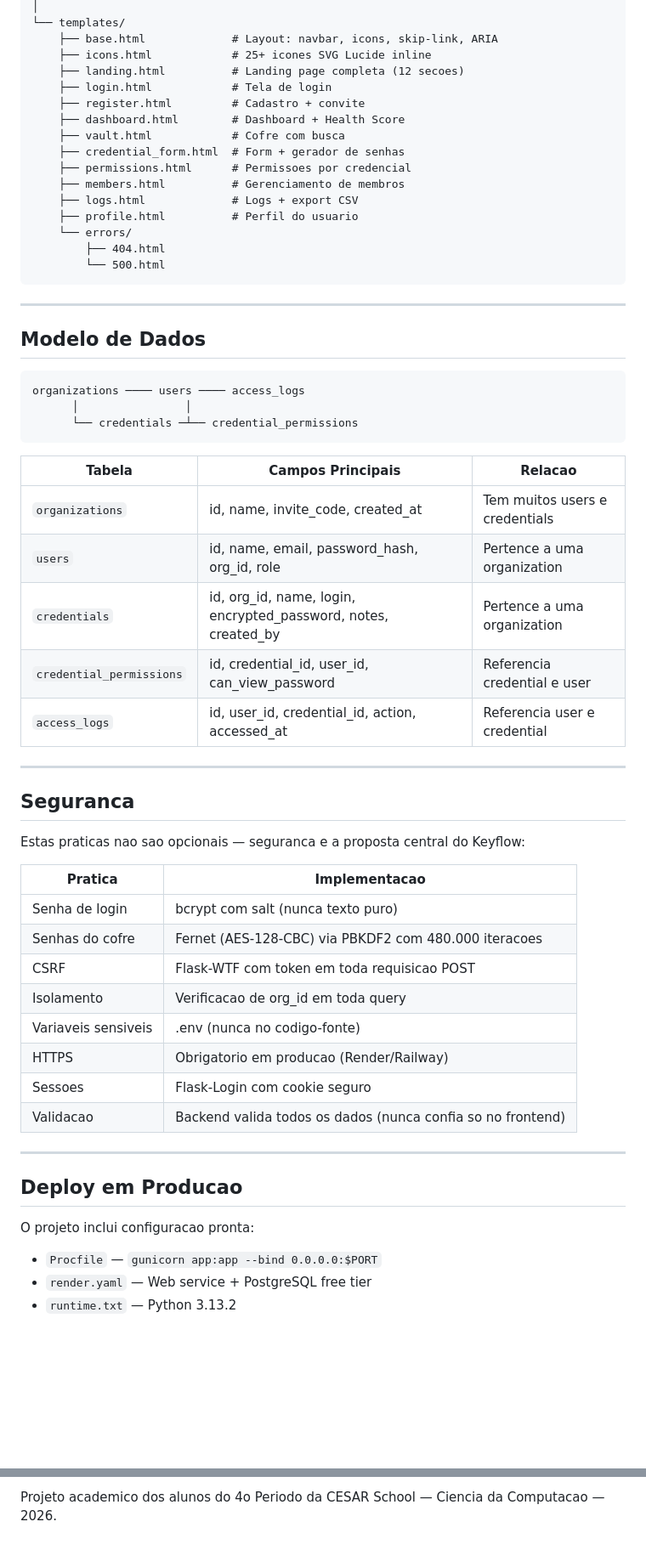
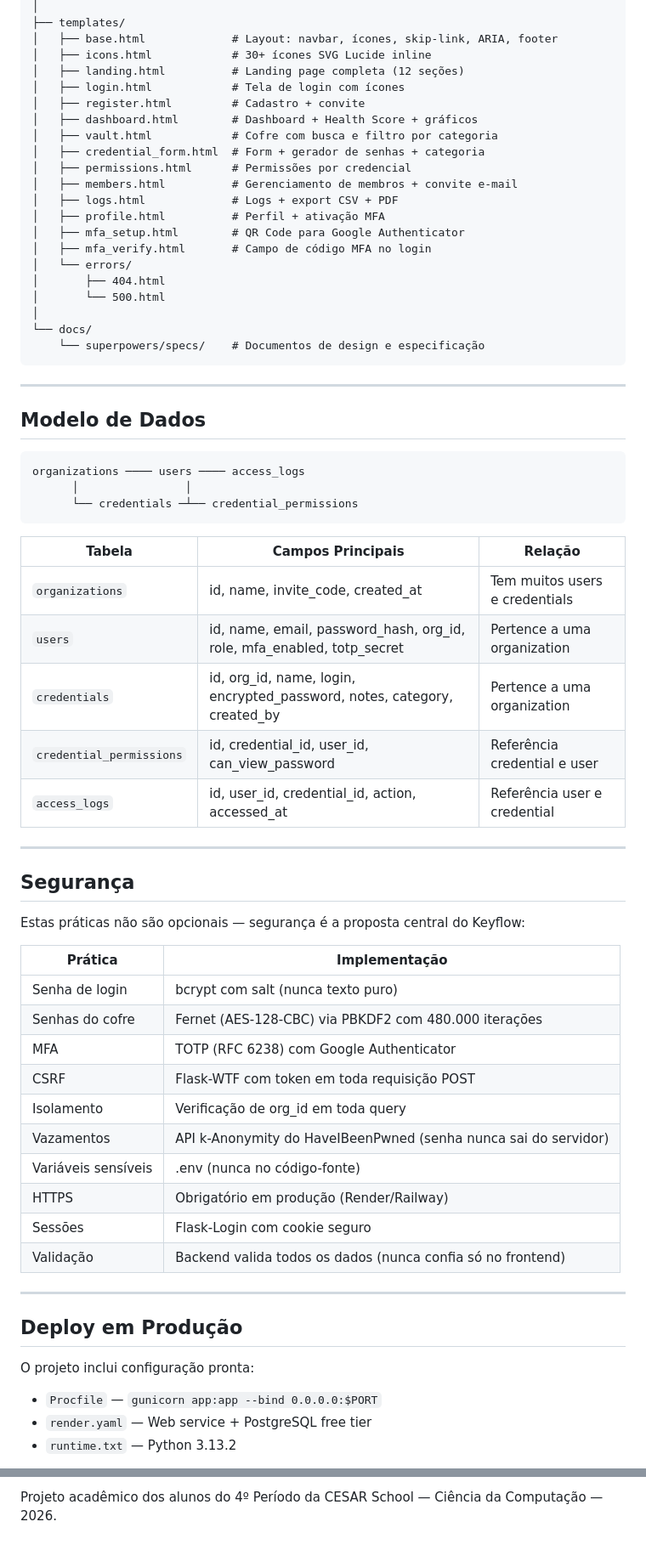
Before and after one commit to joaovictorgcu/projeto_5, a Markdown page: README.md, 2 parts joined by grey strips. Shown at 85% size. Drawn GitHub-style; blank space fills up the shorter version.

````diff
--- a/README.md
+++ b/README.md
@@ -125,20 +135,25 @@ PROJETO_5/
 │
-└── templates/
-    ├── base.html             # Layout: navbar, icons, skip-link, ARIA
-    ├── icons.html            # 25+ icones SVG Lucide inline
-    ├── landing.html          # Landing page completa (12 secoes)
-    ├── login.html            # Tela de login
-    ├── register.html         # Cadastro + convite
-    ├── dashboard.html        # Dashboard + Health Score
-    ├── vault.html            # Cofre com busca
-    ├── credential_form.html  # Form + gerador de senhas
-    ├── permissions.html      # Permissoes por credencial
-    ├── members.html          # Gerenciamento de membros
-    ├── logs.html             # Logs + export CSV
-    ├── profile.html          # Perfil do usuario
-    └── errors/
-        ├── 404.html
-        └── 500.html
+├── templates/
+│   ├── base.html             # Layout: navbar, ícones, skip-link, ARIA, footer
+│   ├── icons.html            # 30+ ícones SVG Lucide inline
+│   ├── landing.html          # Landing page completa (12 seções)
+│   ├── login.html            # Tela de login com ícones
+│   ├── register.html         # Cadastro + convite
+│   ├── dashboard.html        # Dashboard + Health Score + gráficos
+│   ├── vault.html            # Cofre com busca e filtro por categoria
+│   ├── credential_form.html  # Form + gerador de senhas + categoria
+│   ├── permissions.html      # Permissões por credencial
+│   ├── members.html          # Gerenciamento de membros + convite e-mail
+│   ├── logs.html             # Logs + export CSV + PDF
+│   ├── profile.html          # Perfil + ativação MFA
+│   ├── mfa_setup.html        # QR Code para Google Authenticator
+│   ├── mfa_verify.html       # Campo de código MFA no login
+│   └── errors/
+│       ├── 404.html
+│       └── 500.html
+│
+└── docs/
+    └── superpowers/specs/    # Documentos de design e especificação
 ```
 
 ---
@@ -151,36 +166,38 @@ organizations ──── users ──── access_logs
       └── credentials ─┴── credential_permissions
 ```
 
-| Tabela | Campos Principais | Relacao |
+| Tabela | Campos Principais | Relação |
 |--------|-------------------|---------|
 | `organizations` | id, name, invite_code, created_at | Tem muitos users e credentials |
-| `users` | id, name, email, password_hash, org_id, role | Pertence a uma organization |
-| `credentials` | id, org_id, name, login, encrypted_password, notes, created_by | Pertence a uma organization |
-| `credential_permissions` | id, credential_id, user_id, can_view_password | Referencia credential e user |
-| `access_logs` | id, user_id, credential_id, action, accessed_at | Referencia user e credential |
+| `users` | id, name, email, password_hash, org_id, role, mfa_enabled, totp_secret | Pertence a uma organization |
+| `credentials` | id, org_id, name, login, encrypted_password, notes, category, created_by | Pertence a uma organization |
+| `credential_permissions` | id, credential_id, user_id, can_view_password | Referência credential e user |
+| `access_logs` | id, user_id, credential_id, action, accessed_at | Referência user e credential |
 
 ---
 
-## Seguranca
+## Segurança
 
-Estas praticas nao sao opcionais — seguranca e a proposta central do Keyflow:
+Estas práticas não são opcionais — segurança é a proposta central do Keyflow:
 
-| Pratica | Implementacao |
+| Prática | Implementação |
 |---------|---------------|
 | Senha de login | bcrypt com salt (nunca texto puro) |
-| Senhas do cofre | Fernet (AES-128-CBC) via PBKDF2 com 480.000 iteracoes |
-| CSRF | Flask-WTF com token em toda requisicao POST |
-| Isolamento | Verificacao de org_id em toda query |
-| Variaveis sensiveis | .env (nunca no codigo-fonte) |
-| HTTPS | Obrigatorio em producao (Render/Railway) |
-| Sessoes | Flask-Login com cookie seguro |
-| Validacao | Backend valida todos os dados (nunca confia so no frontend) |
+| Senhas do cofre | Fernet (AES-128-CBC) via PBKDF2 com 480.000 iterações |
+| MFA | TOTP (RFC 6238) com Google Authenticator |
+| CSRF | Flask-WTF com token em toda requisição POST |
+| Isolamento | Verificação de org_id em toda query |
+| Vazamentos | API k-Anonymity do HaveIBeenPwned (senha nunca sai do servidor) |
+| Variáveis sensíveis | .env (nunca no código-fonte) |
+| HTTPS | Obrigatório em produção (Render/Railway) |
+| Sessões | Flask-Login com cookie seguro |
+| Validação | Backend valida todos os dados (nunca confia só no frontend) |
 
 ---
 
-## Deploy em Producao
+## Deploy em Produção
 
-O projeto inclui configuracao pronta:
+O projeto inclui configuração pronta:
 
 - `Procfile` — `gunicorn app:app --bind 0.0.0.0:$PORT`
 - `render.yaml` — Web service + PostgreSQL free tier
@@ -247,2 +271,2 @@ DATABASE_URL=postgresql://usuario:senha@host:5432/keyflow
 
-Projeto academico dos alunos do 4o Periodo da CESAR School — Ciencia da Computacao — 2026.
+Projeto acadêmico dos alunos do 4º Período da CESAR School — Ciência da Computação — 2026.
````
Also changed, not shown: other parts of README.md (+79 -62 lines).
